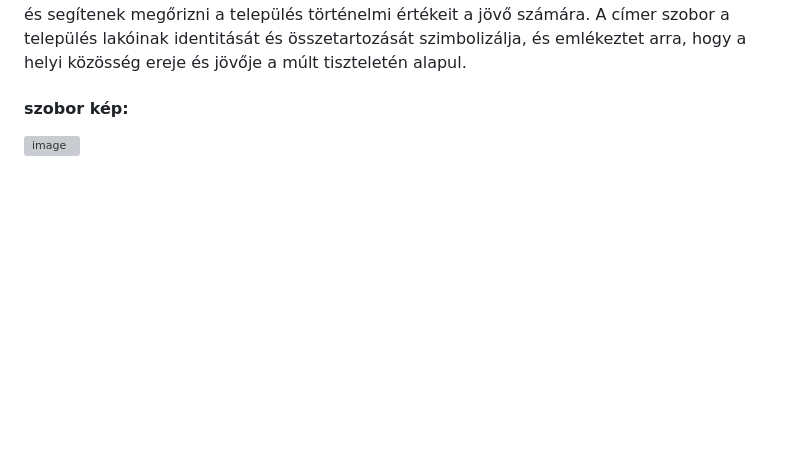
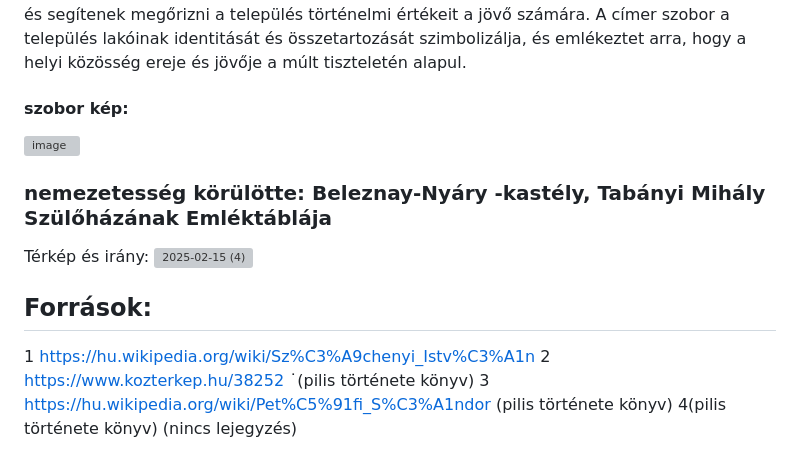
Before and after one commit to gkp332/szobrok-, a Markdown page: szobor.md, the part around the change. Rendered like a GitHub page; blank space fills up the shorter version; grey boxes are pictures that could not be loaded.

```diff
--- a/szobor.md
+++ b/szobor.md
@@ -89,3 +89,15 @@ A szobor által képviselt hagyományok és szimbólumok megerősítik a közös
 
 #### szobor kép:
 ![image](https://github.com/user-attachments/assets/b097e48b-ca85-40f6-bd68-54fc4e143204)
+
+### nemezetesség körülötte: Beleznay-Nyáry -kastély, Tabányi Mihály Szülőházának Emléktáblája
+
+Térkép és irány:
+![2025-02-15 (4)](https://github.com/user-attachments/assets/e59268de-ccdd-4bf0-9892-383c99f572a1)
+
+## Források:
+
+1 https://hu.wikipedia.org/wiki/Sz%C3%A9chenyi_Istv%C3%A1n
+2 https://www.kozterkep.hu/38252 ˙(pilis története könyv)
+3 https://hu.wikipedia.org/wiki/Pet%C5%91fi_S%C3%A1ndor (pilis története könyv)
+4(pilis története könyv) (nincs lejegyzés)
```
